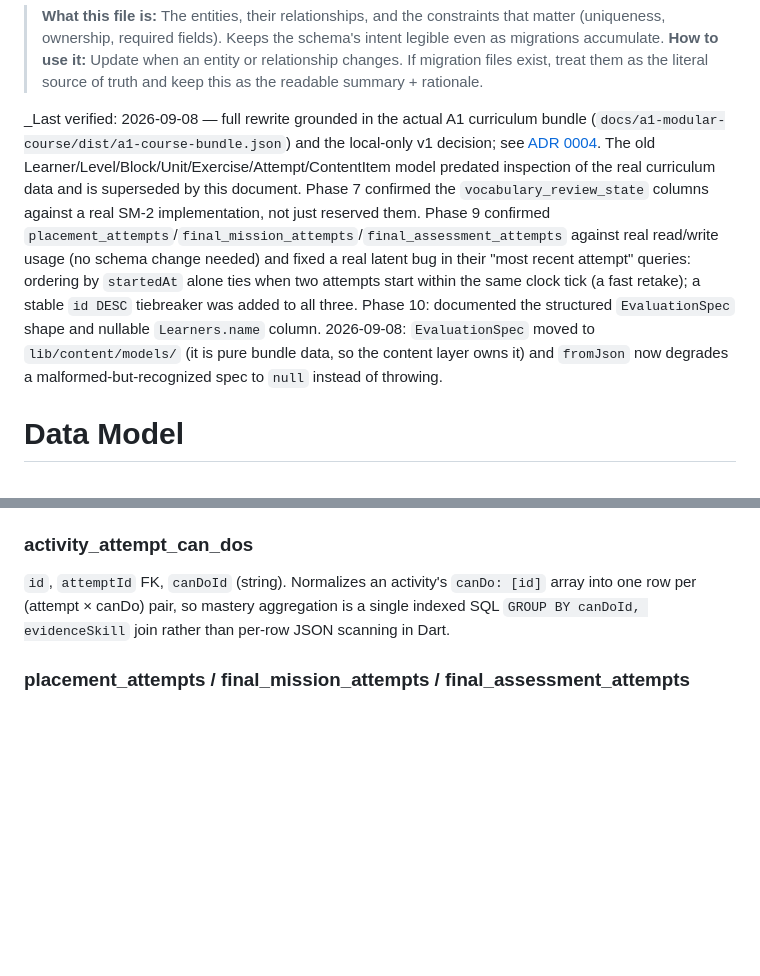
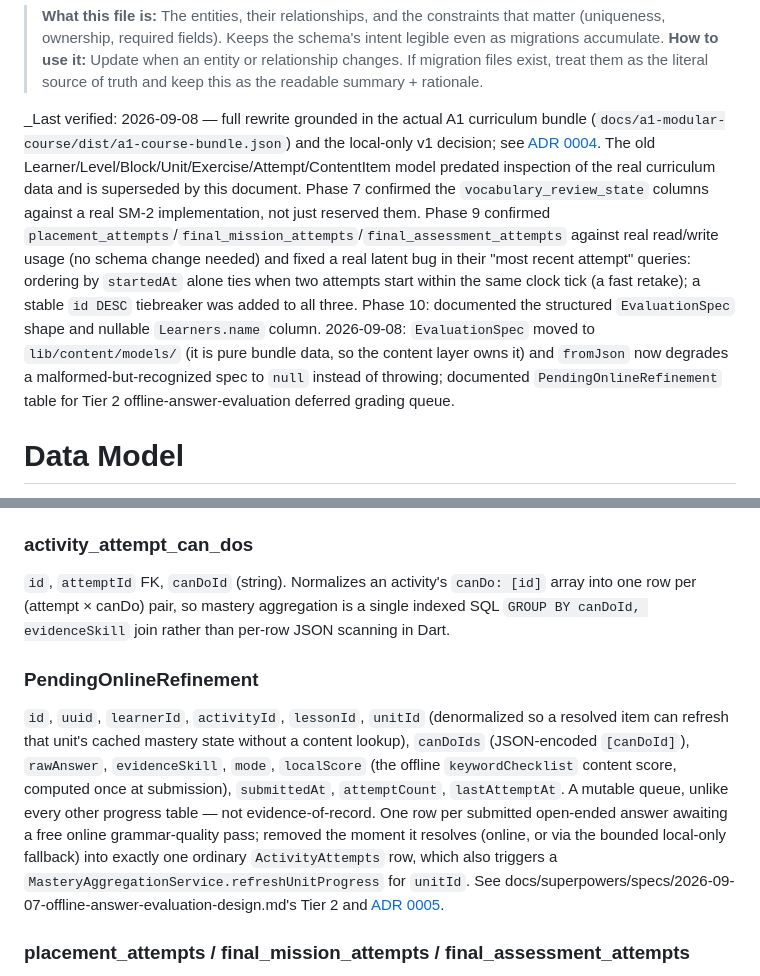
Before and after one commit to ArkanYahya/Mohingo, a Markdown page: docs/DATA_MODEL.md, 2 parts joined by grey strips. GitHub-like rendering; blank space fills up the shorter version.

Commit message:
docs: document PendingOnlineRefinement

```diff
--- a/docs/DATA_MODEL.md
+++ b/docs/DATA_MODEL.md
@@ -1,7 +1,7 @@
 > **What this file is:** The entities, their relationships, and the constraints that matter (uniqueness, ownership, required fields). Keeps the schema's intent legible even as migrations accumulate.
 > **How to use it:** Update when an entity or relationship changes. If migration files exist, treat them as the literal source of truth and keep this as the readable summary + rationale.
 
-_Last verified: 2026-09-08 — full rewrite grounded in the actual A1 curriculum bundle (`docs/a1-modular-course/dist/a1-course-bundle.json`) and the local-only v1 decision; see [ADR 0004](adr/0004-local-only-v1-no-firebase-backend.md). The old Learner/Level/Block/Unit/Exercise/Attempt/ContentItem model predated inspection of the real curriculum data and is superseded by this document. Phase 7 confirmed the `vocabulary_review_state` columns against a real SM-2 implementation, not just reserved them. Phase 9 confirmed `placement_attempts`/`final_mission_attempts`/`final_assessment_attempts` against real read/write usage (no schema change needed) and fixed a real latent bug in their "most recent attempt" queries: ordering by `startedAt` alone ties when two attempts start within the same clock tick (a fast retake); a stable `id DESC` tiebreaker was added to all three. Phase 10: documented the structured `EvaluationSpec` shape and nullable `Learners.name` column. 2026-09-08: `EvaluationSpec` moved to `lib/content/models/` (it is pure bundle data, so the content layer owns it) and `fromJson` now degrades a malformed-but-recognized spec to `null` instead of throwing.
+_Last verified: 2026-09-08 — full rewrite grounded in the actual A1 curriculum bundle (`docs/a1-modular-course/dist/a1-course-bundle.json`) and the local-only v1 decision; see [ADR 0004](adr/0004-local-only-v1-no-firebase-backend.md). The old Learner/Level/Block/Unit/Exercise/Attempt/ContentItem model predated inspection of the real curriculum data and is superseded by this document. Phase 7 confirmed the `vocabulary_review_state` columns against a real SM-2 implementation, not just reserved them. Phase 9 confirmed `placement_attempts`/`final_mission_attempts`/`final_assessment_attempts` against real read/write usage (no schema change needed) and fixed a real latent bug in their "most recent attempt" queries: ordering by `startedAt` alone ties when two attempts start within the same clock tick (a fast retake); a stable `id DESC` tiebreaker was added to all three. Phase 10: documented the structured `EvaluationSpec` shape and nullable `Learners.name` column. 2026-09-08: `EvaluationSpec` moved to `lib/content/models/` (it is pure bundle data, so the content layer owns it) and `fromJson` now degrades a malformed-but-recognized spec to `null` instead of throwing; documented `PendingOnlineRefinement` table for Tier 2 offline-answer-evaluation deferred grading queue.
 
 # Data Model
 
@@ -95,6 +95,10 @@ Every table has a local autoincrement `id` (SQLite-internal only, never exposed
 
 `id`, `attemptId` FK, `canDoId` (string). Normalizes an activity's `canDo: [id]` array into one row per (attempt × canDo) pair, so mastery aggregation is a single indexed SQL `GROUP BY canDoId, evidenceSkill` join rather than per-row JSON scanning in Dart.
 
+### PendingOnlineRefinement
+
+`id`, `uuid`, `learnerId`, `activityId`, `lessonId`, `unitId` (denormalized so a resolved item can refresh that unit's cached mastery state without a content lookup), `canDoIds` (JSON-encoded `[canDoId]`), `rawAnswer`, `evidenceSkill`, `mode`, `localScore` (the offline `keywordChecklist` content score, computed once at submission), `submittedAt`, `attemptCount`, `lastAttemptAt`. A mutable queue, unlike every other progress table — not evidence-of-record. One row per submitted open-ended answer awaiting a free online grammar-quality pass; removed the moment it resolves (online, or via the bounded local-only fallback) into exactly one ordinary `ActivityAttempts` row, which also triggers a `MasteryAggregationService.refreshUnitProgress` for `unitId`. See docs/superpowers/specs/2026-09-07-offline-answer-evaluation-design.md's Tier 2 and [ADR 0005](adr/0005-narrow-network-exception-for-open-ended-grading.md).
+
 ### placement_attempts / final_mission_attempts / final_assessment_attempts
 
 Each holds one row per attempt at that assessment (`id`, `uuid`, `learnerId`, `startedAt`, `completedAt`, plus an outcome summary specific to that assessment type — e.g. `placement_attempts.outcome` is one of the four actionable A1-only outcomes, never a fabricated A2+ level). Per-item results for all three live in `activity_attempts`, filtered by `sessionType`. Kept as separate attempt tables (not folded into `course_enrolments`) so retakes are isolated and item-answer state never leaks into ordinary lesson Review — see [ARCHITECTURE.md](ARCHITECTURE.md).
```
